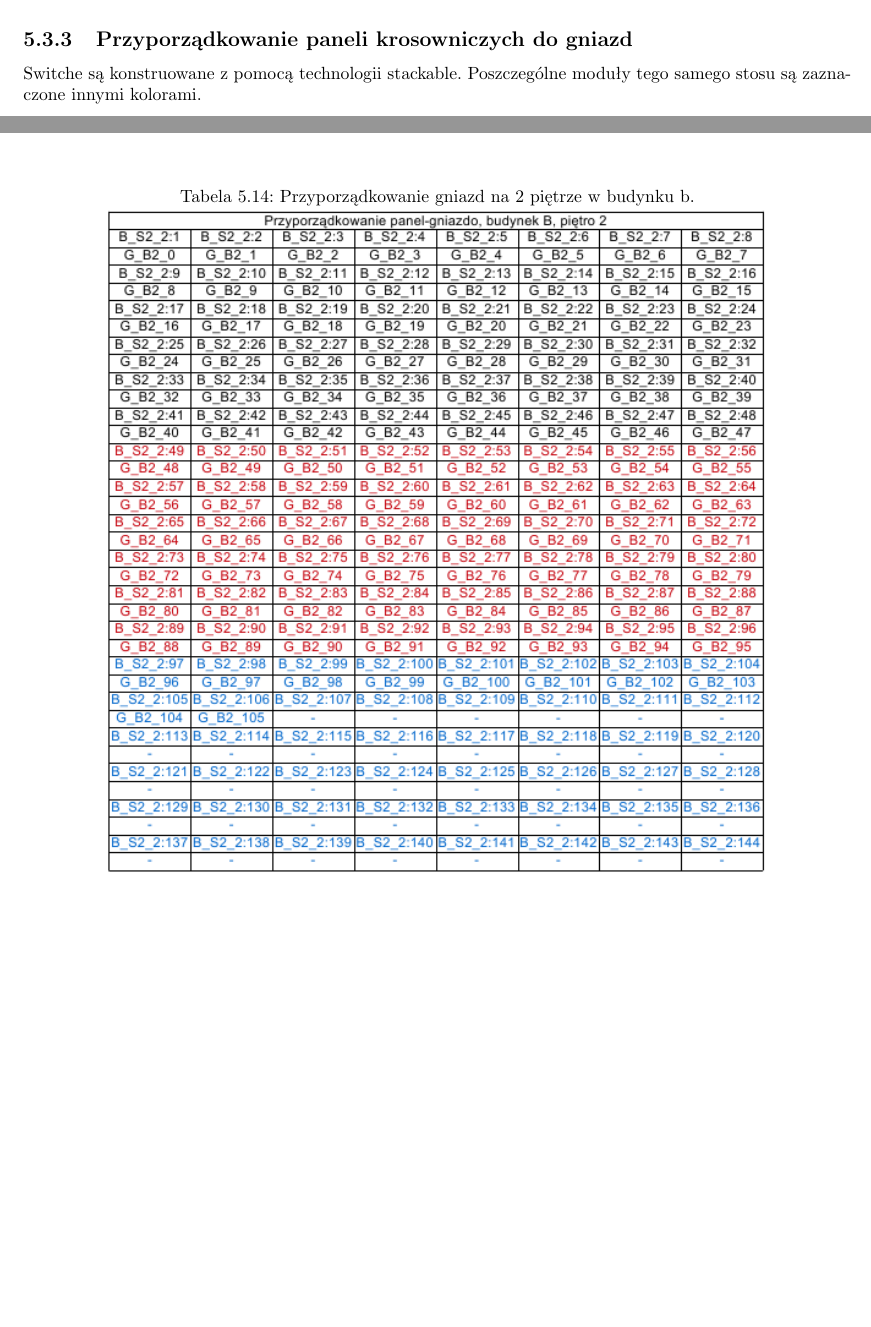
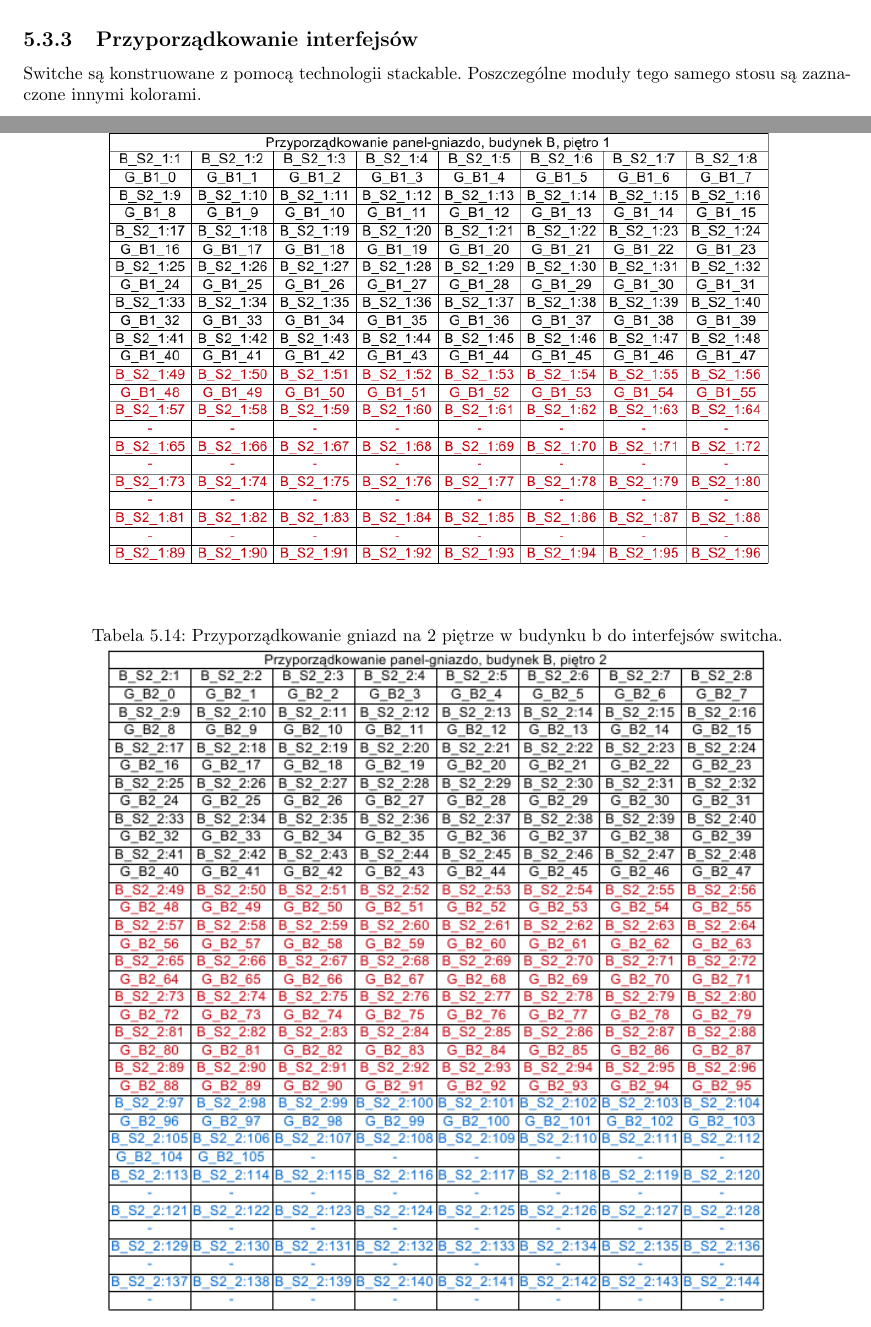
Before and after one commit to unfr3sh/lokal, a LaTeX document (projekt lokalne sieci.tex): two parts of pages 27 and 29 of 32, joined at a grey line, cut at the place of the change, the shorter picture padded with empty space. Compiled offline with pdfLaTeX.

Commit message:
beta3 ulepszone przyporządkowanie

```diff
--- a/projekt lokalne sieci.tex
+++ b/projekt lokalne sieci.tex
@@ -501,7 +501,7 @@ intuicyjne.
       \includegraphics[width=0.8\textwidth]{./obrazki/dl_kable/b2.png}
 \end{table}
 
-\subsection{Przyporządkowanie paneli krosowniczych do gniazd}
+\subsection{Przyporządkowanie interfejsów}
 
 Switche są konstruowane z pomocą technologii stackable. Poszczególne moduły tego samego stosu są zaznaczone innymi kolorami.
 
@@ -524,13 +524,13 @@ Switche są konstruowane z pomocą technologii stackable. Poszczególne moduły
 \end{table}
 
 \begin{table}[H]
-\caption{Przyporządkowanie gniazd na 1 piętrze w budynku b.}
+\caption{Przyporządkowanie gniazd na 1 piętrze w budynku b do interfejsów switcha.}
  \centering
       \includegraphics[width=0.8\textwidth]{./obrazki/tab_kros/b1.png}
 \end{table}
 
 \begin{table}[H]
-\caption{Przyporządkowanie gniazd na 2 piętrze w budynku b.}
+\caption{Przyporządkowanie gniazd na 2 piętrze w budynku b do interfejsów switcha.}
  \centering
       \includegraphics[width=0.8\textwidth]{./obrazki/tab_kros/b2.png}
 \end{table}
```
Also changed, not shown: projekt lokalne sieci.tex (6 more changed lines).
